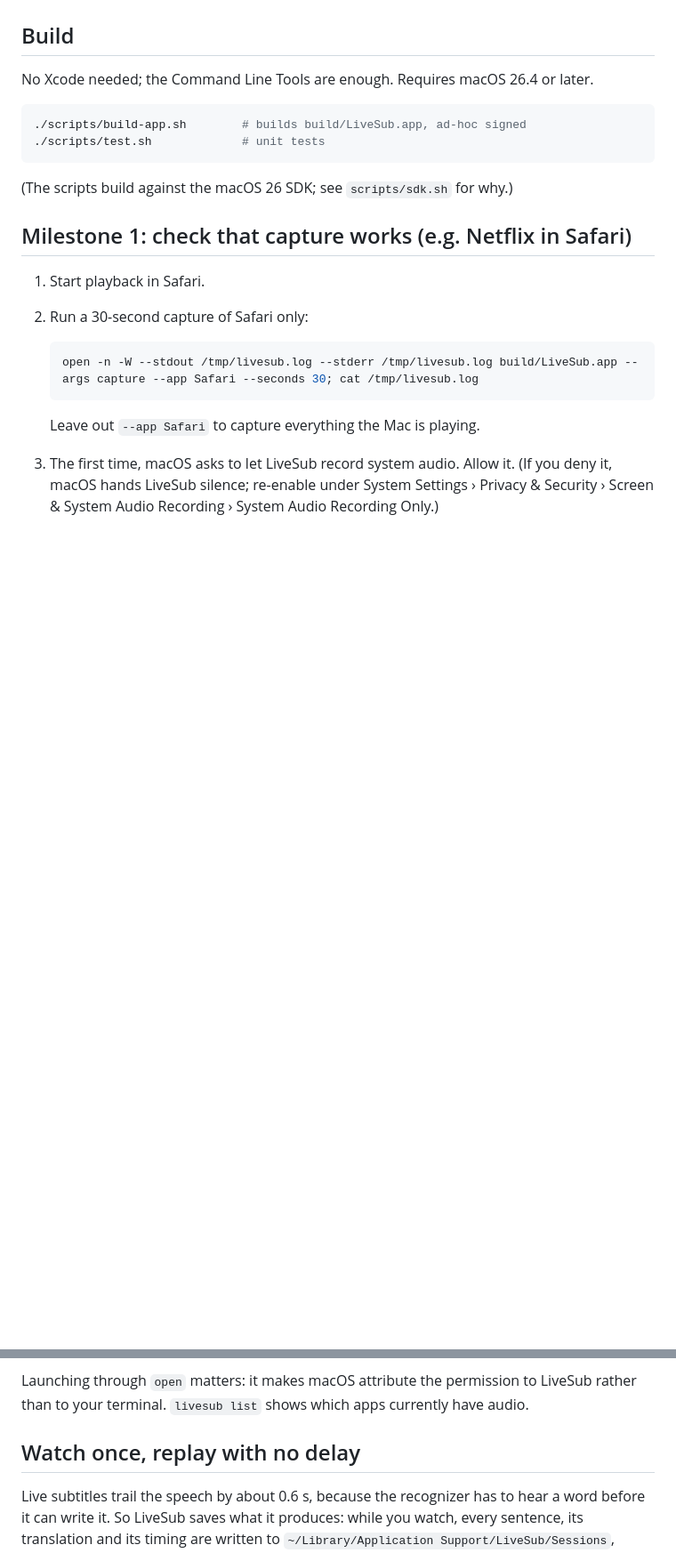
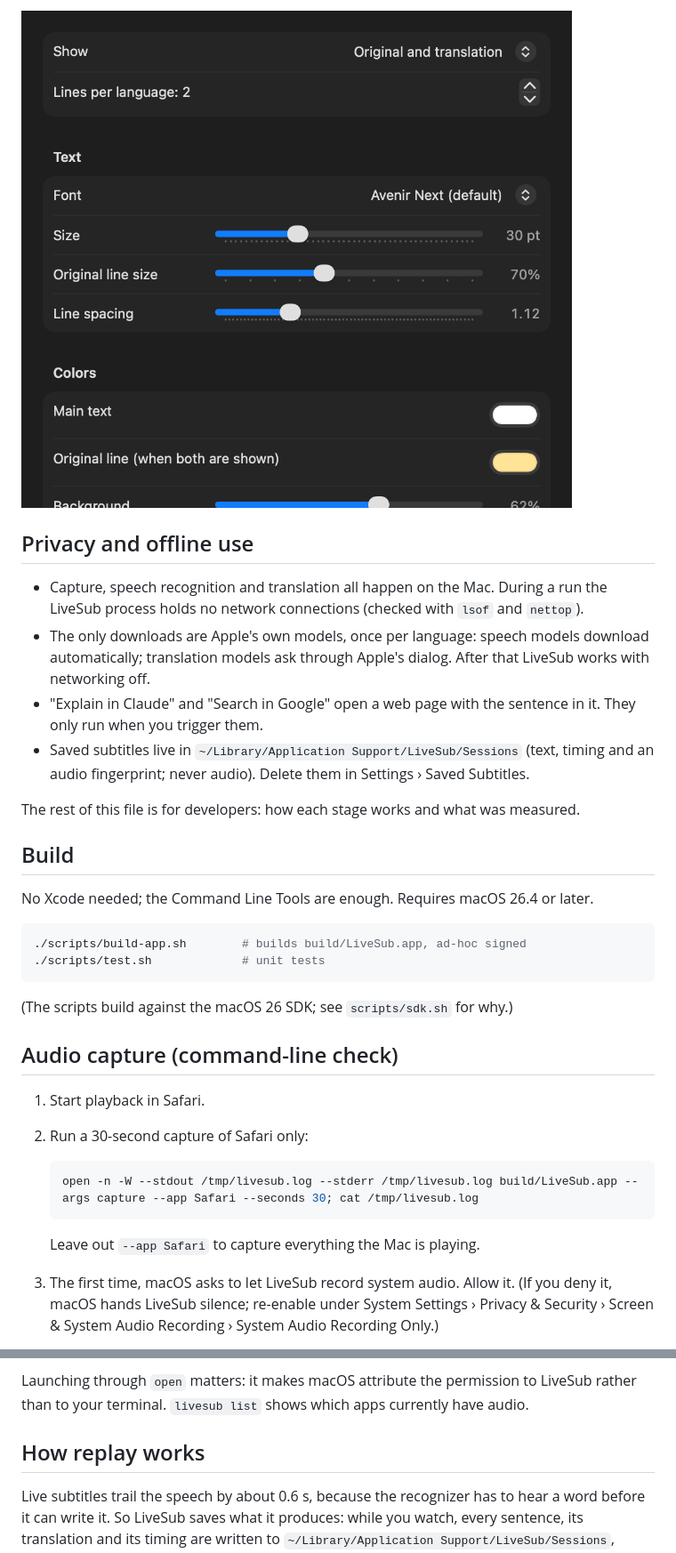
Before and after one commit to lujcmss/LiveSub, a Markdown page: README.md, 2 parts joined by grey strips. Shown at 89% size. GitHub-like rendering; pictures changed too: docs/settings-appearance.png (added); blank space fills up the shorter version.

```diff
--- a/README.md
+++ b/README.md
@@ -6,3 +44,18 @@ Status: milestones 1-4 plus saved subtitles for zero-delay replay. Settings and
+![Appearance settings](docs/settings-appearance.png)
+
+## Privacy and offline use
+
+- Capture, speech recognition and translation all happen on the Mac. During a run the LiveSub
+  process holds no network connections (checked with `lsof` and `nettop`).
+- The only downloads are Apple's own models, once per language: speech models download
+  automatically; translation models ask through Apple's dialog. After that LiveSub works with
+  networking off.
+- "Explain in Claude" and "Search in Google" open a web page with the sentence in it. They only
+  run when you trigger them.
+- Saved subtitles live in `~/Library/Application Support/LiveSub/Sessions` (text, timing and an
+  audio fingerprint; never audio). Delete them in Settings › Saved Subtitles.
+
+The rest of this file is for developers: how each stage works and what was measured.
 
 ## Build
 
@@ -15,7 +68,7 @@ No Xcode needed; the Command Line Tools are enough. Requires macOS 26.4 or later
 
 (The scripts build against the macOS 26 SDK; see `scripts/sdk.sh` for why.)
 
-## Milestone 1: check that capture works (e.g. Netflix in Safari)
+## Audio capture (command-line check)
 
 1. Start playback in Safari.
 2. Run a 30-second capture of Safari only:
@@ -34,7 +87,7 @@ No Xcode needed; the Command Line Tools are enough. Requires macOS 26.4 or later
 Launching through `open` matters: it makes macOS attribute the permission to LiveSub rather
 than to your terminal. `livesub list` shows which apps currently have audio.
 
-## Watch once, replay with no delay
+## How replay works
 
 Live subtitles trail the speech by about 0.6 s, because the recognizer has to hear a word before
 it can write it. So LiveSub saves what it produces: while you watch, every sentence, its
```
Also changed, not shown: other parts of README.md (+43 -5 lines), 8 other files.
